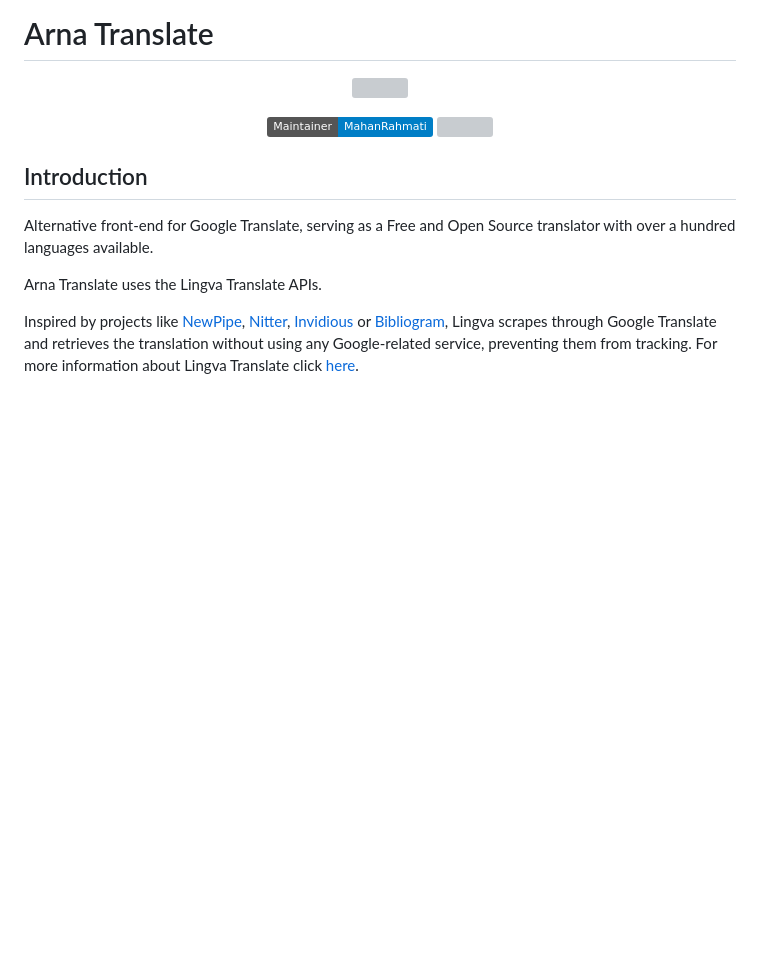
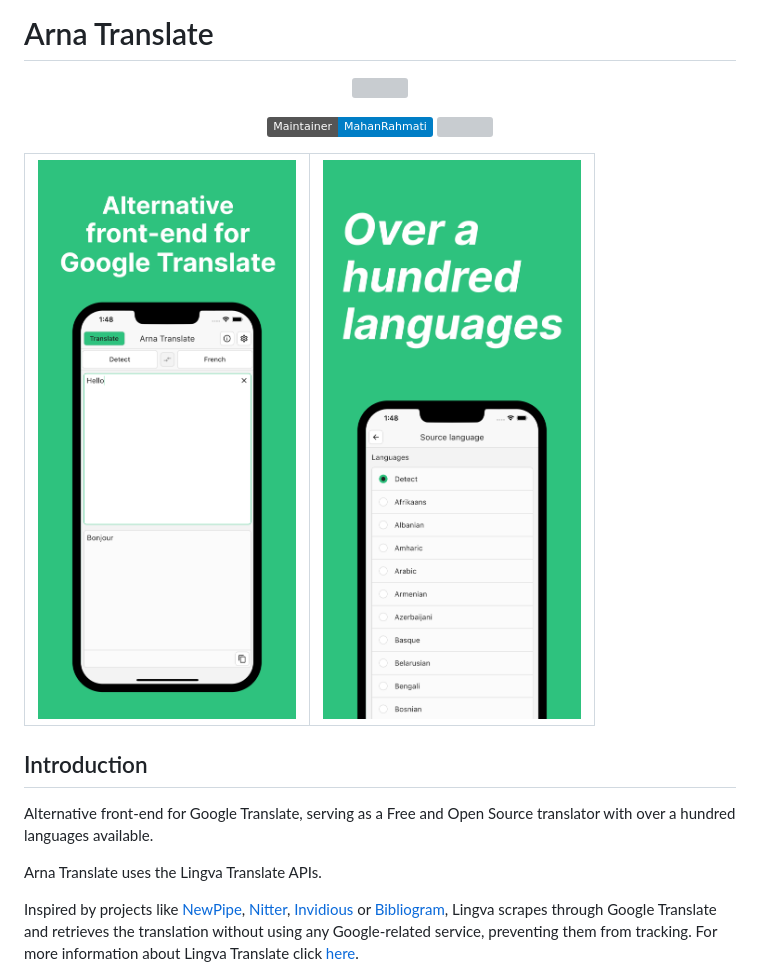
Before and after one commit to MahanRahmati/translate, a Markdown page: README.md, the part around the change. Rendered like a GitHub page; pictures changed too: .github/1.png (added), .github/2.png (added); badges without logos; blank space fills up the shorter version; grey boxes are pictures that could not be loaded.

Commit message:
Add screenshots

```diff
--- a/README.md
+++ b/README.md
@@ -8,6 +8,9 @@
   <a href="https://github.com/MahanRahmati/"><img src="https://img.shields.io/badge/Maintainer-MahanRahmati-informational"></a>
   <img src="https://img.shields.io/github/license/MahanRahmati/translate">
 </p>
+
+| ![1](.github/1.png) | ![2](.github/2.png) |
+| :-----------------: | :-----------------: |
 
 ## Introduction
 
```
